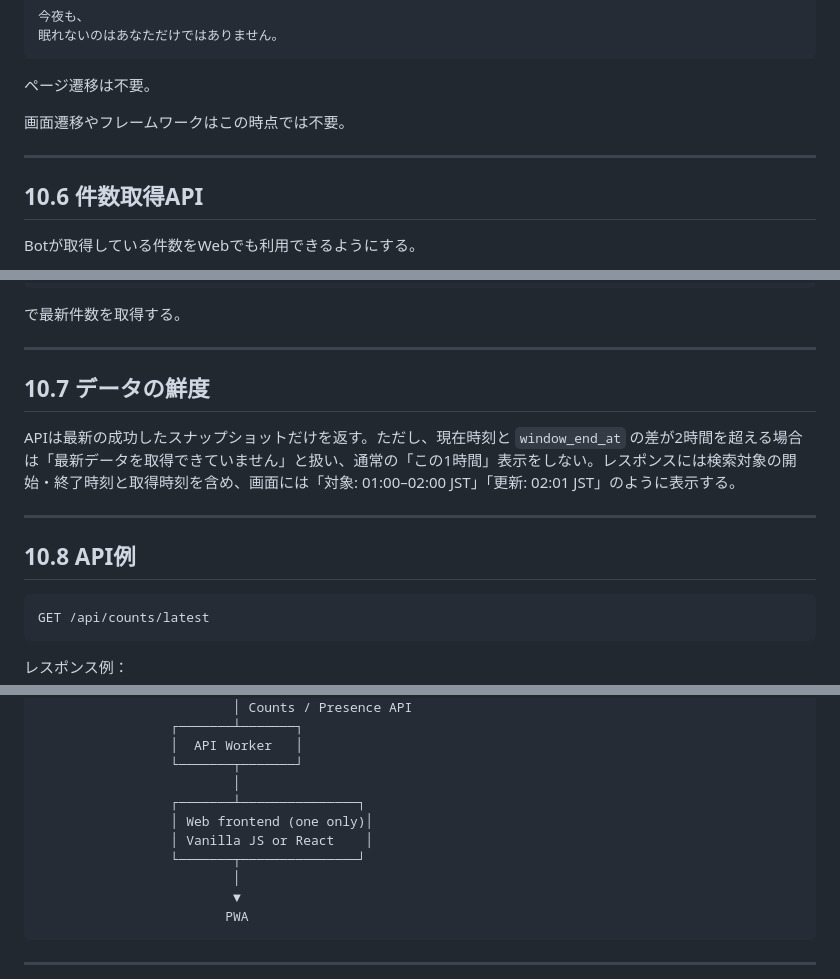
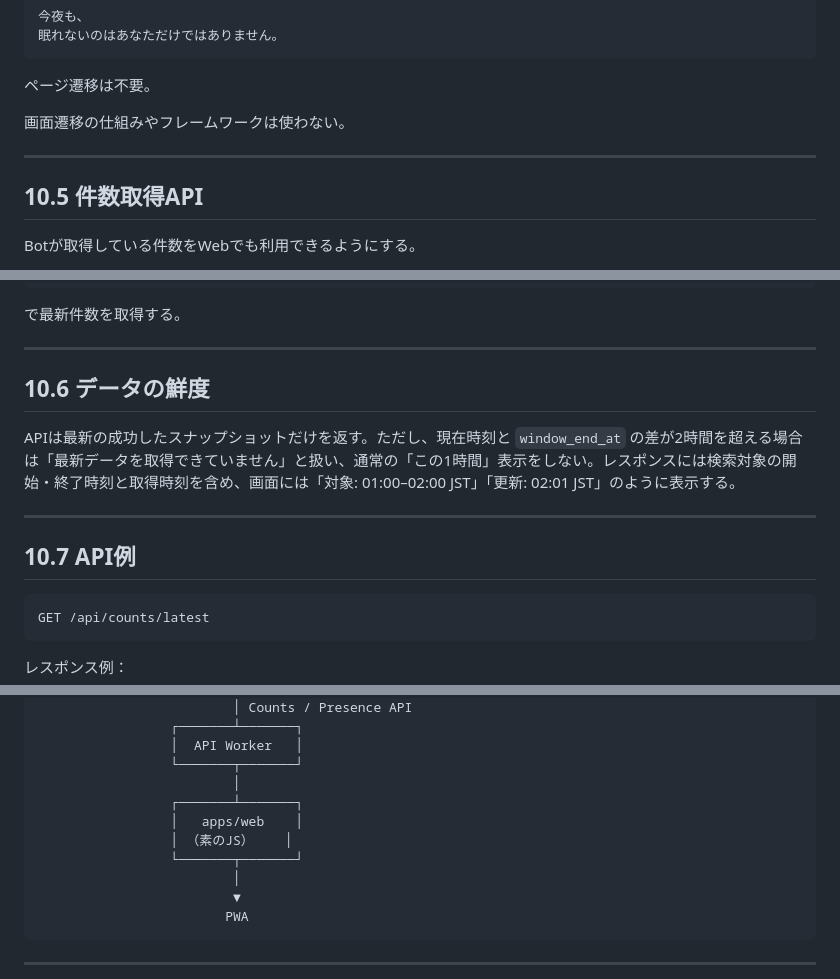
Before and after one commit to class-kouta/sleepless, a Markdown page: docs/BOT_IMPLEMENTATION_PLAN.md, 3 parts joined by grey strips. Rendered like a GitHub page.

````diff
--- a/docs/BOT_IMPLEMENTATION_PLAN.md
+++ b/docs/BOT_IMPLEMENTATION_PLAN.md
@@ -961,11 +926,11 @@ MVPでは原則1画面だけ作る。
 
 ページ遷移は不要。
 
-画面遷移やフレームワークはこの時点では不要。
-
----
-
-## 10.6 件数取得API
+画面遷移の仕組みやフレームワークは使わない。
+
+---
+
+## 10.5 件数取得API
 
 Botが取得している件数をWebでも利用できるようにする。
 
@@ -1001,13 +966,13 @@ D1
 
 ---
 
-## 10.7 データの鮮度
+## 10.6 データの鮮度
 
 APIは最新の成功したスナップショットだけを返す。ただし、現在時刻と `window_end_at` の差が2時間を超える場合は「最新データを取得できていません」と扱い、通常の「この1時間」表示をしない。レスポンスには検索対象の開始・終了時刻と取得時刻を含め、画面には「対象: 01:00–02:00 JST」「更新: 02:01 JST」のように表示する。
 
 ---
 
-## 10.8 API例
+## 10.7 API例
 
 ```text
 GET /api/counts/latest
@@ -1712,10 +1661,10 @@ Cloudflare Cron ──▶┌────────────┐────
                  │  API Worker   │
                  └───────┬───────┘
                          │
-                 ┌───────┴───────────────┐
-                 │ Web frontend (one only)│
-                 │ Vanilla JS or React    │
-                 └───────┬───────────────┘
+                 ┌───────┴───────┐
+                 │   apps/web    │
+                 │ （素のJS）    │
+                 └───────┬───────┘
                          │
                          ▼
                         PWA
````
Also changed, not shown: other parts of docs/BOT_IMPLEMENTATION_PLAN.md (+43 -94 lines), docs/WEB_CLOUDFLARE_DEPLOY_GUIDE.md (+15 -13 lines).
